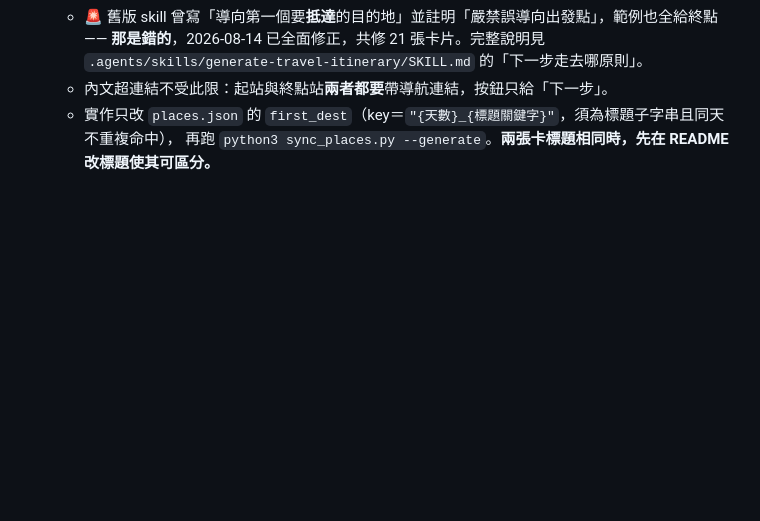
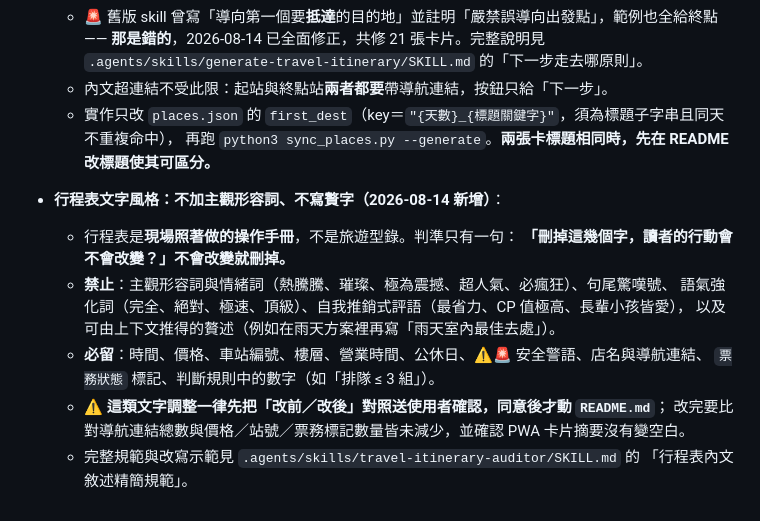
Before and after one commit to owenpeng811/2026tokyo, a Markdown page: .agents/AGENTS.md, the part around the change. GitHub-like rendering; blank space fills up the shorter version.

Commit message:
docs(skill): 新增「不加主觀形容詞、不寫贅字」的內文敘述規範
原本只有「段落標題」禁止贅述與主觀修飾詞，內文完全沒有規範，
累積出大量廣告腔形容詞與重複句，2026-08-14 一次清掉 56 處、
全文減少 1,110 字。把同一標準延伸到所有內文，避免再長回去。

- travel-itinerary-auditor：新增「行程表內文敘述精簡規範」一節
  - 核心判準：「刪掉這幾個字，讀者的行動會不會改變？」不會就刪
  - 四類必刪：主觀形容詞與情緒詞、語氣強化與驚嘆、自我推銷式評語、
    可由上下文推得的贅述
  - 必留清單：時間價格站號樓層、⚠️🚨 安全警語、店名與導航連結、
    票務狀態標記、判斷規則中的數字
  - 六組實際改寫示範，皆取自本次真正改過的句子
  - 修改流程：先送「改前／改後」給使用者確認才動 README；
    改完比對連結與標記數量，並確認卡片摘要沒有變空白
- AGENTS.md：加上濃縮版規則與交叉引用，讓未載入 skill 時也擋得住

Co-Authored-By: Claude Opus 5 (1M context) <noreply@anthropic.com>
Claude-Session: https://claude.ai/code/session_01XZ3PV6k9N1S5set12428CT

```diff
--- a/.agents/AGENTS.md
+++ b/.agents/AGENTS.md
@@ -87,3 +87,16 @@
   - 內文超連結不受此限：起站與終點站**兩者都要**帶導航連結，按鈕只給「下一步」。
   - 實作只改 `places.json` 的 `first_dest`（key＝`"{天數}_{標題關鍵字}"`，須為標題子字串且同天不重複命中），
     再跑 `python3 sync_places.py --generate`。**兩張卡標題相同時，先在 README 改標題使其可區分。**
+
+- **行程表文字風格：不加主觀形容詞、不寫贅字（2026-08-14 新增）**：
+  - 行程表是**現場照著做的操作手冊**，不是旅遊型錄。判準只有一句：
+    **「刪掉這幾個字，讀者的行動會不會改變？」不會改變就刪掉。**
+  - **禁止**：主觀形容詞與情緒詞（熱騰騰、璀璨、極為震撼、超人氣、必瘋狂）、句尾驚嘆號、
+    語氣強化詞（完全、絕對、極速、頂級）、自我推銷式評語（最省力、CP 值極高、長輩小孩皆愛），
+    以及可由上下文推得的贅述（例如在雨天方案裡再寫「雨天室內最佳去處」）。
+  - **必留**：時間、價格、車站編號、樓層、營業時間、公休日、⚠️🚨 安全警語、店名與導航連結、
+    `票務狀態` 標記、判斷規則中的數字（如「排隊 ≤ 3 組」）。
+  - ⚠️ **這類文字調整一律先把「改前／改後」對照送使用者確認，同意後才動 `README.md`**；
+    改完要比對導航連結總數與價格／站號／票務標記數量皆未減少，並確認 PWA 卡片摘要沒有變空白。
+  - 完整規範與改寫示範見 `.agents/skills/travel-itinerary-auditor/SKILL.md` 的
+    「行程表內文敘述精簡規範」。
```
Also changed, not shown: 1 other file.
